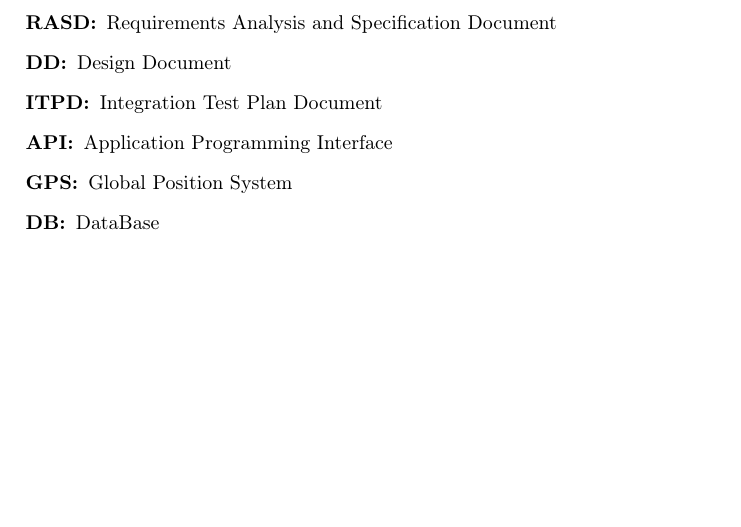
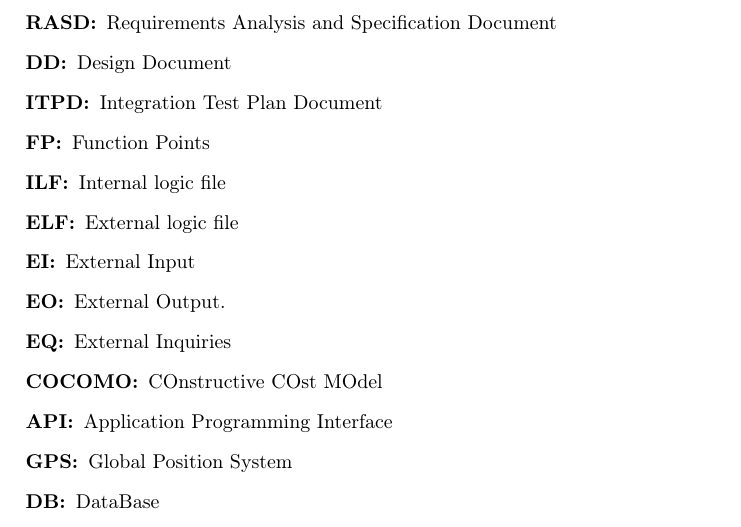
Before and after one commit to marioscrock/PowerEnJoy-SE2Project, a LaTeX document (pp/PP_main.tex, which reads pp/PP_introduction.tex): part of page 3 of 5, cut so that both start at the same text, the shorter picture padded with empty space. Compiled offline with pdfLaTeX.

Commit message:
Add acronyms

```diff
--- a/pp/PP_introduction.tex
+++ b/pp/PP_introduction.tex
@@ -14,6 +14,13 @@ The \emph{PowerEnJoy: Requirements Analysis and Specification Document} \cite{RA
 		\item [RASD:] Requirements Analysis and Specification Document
 		\item [DD:] Design Document
 		\item [ITPD:] Integration Test Plan Document
+		\item [FP:] Function Points
+		\item [ILF:] Internal logic file
+		\item [ELF:] External logic file
+		\item [EI:] External Input
+		\item [EO:] External Output.
+		\item [EQ:] External Inquiries
+		\item [COCOMO:] COnstructive COst MOdel
 		\item [API:] Application Programming Interface
 		\item [GPS:] Global Position System
 		\item [DB:] DataBase
```
